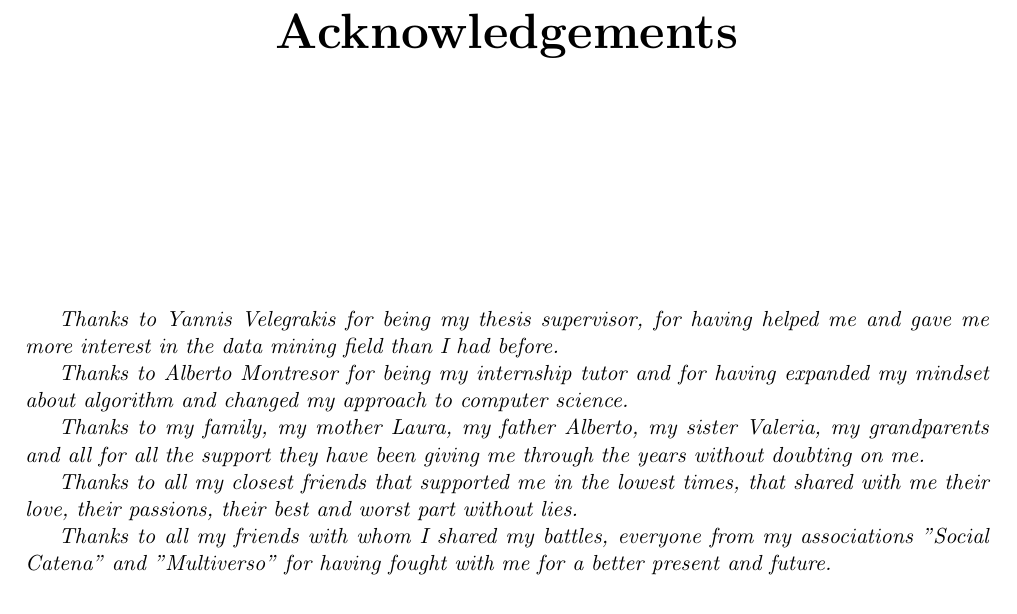
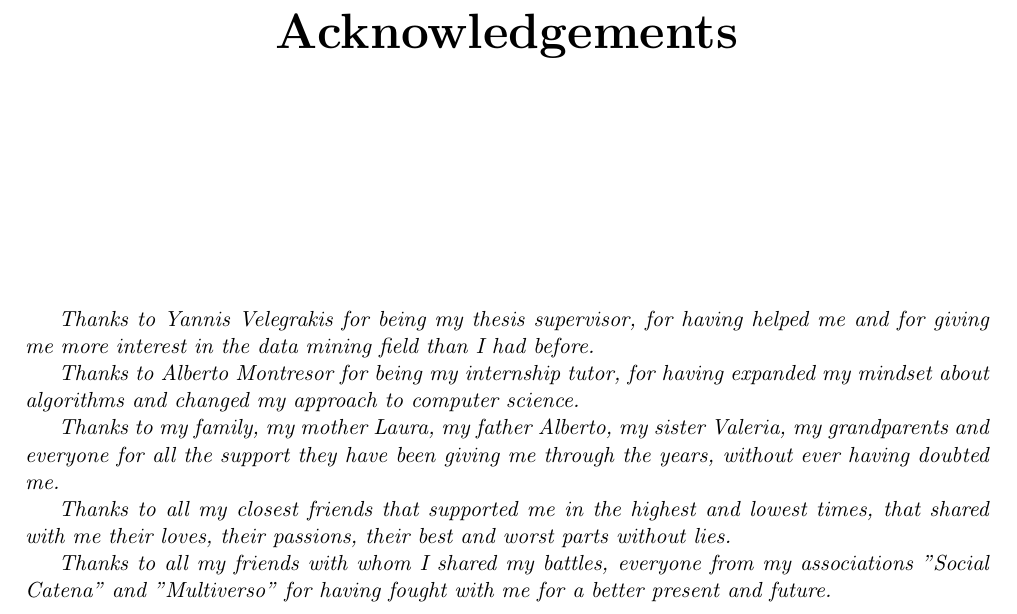
Before and after one commit to mickfenneck/cs_thesis, a LaTeX thesis (thesis.tex, which reads 00_acknowledgements.tex): part of page 2 of 30, cut so that both start at the same text. Compiled offline with pdfLaTeX.

Commit message:
last changes before sending to velegrakis

```diff
--- a/00_acknowledgements.tex
+++ b/00_acknowledgements.tex
@@ -7,16 +7,16 @@
 \vspace{4cm}
 
 
-\emph{Thanks to Yannis Velegrakis for being my thesis supervisor, for having helped me and gave me more interest in the data mining field than I had before.}
+\emph{Thanks to Yannis Velegrakis for being my thesis supervisor, for having helped me and for giving me more interest in the data mining field than I had before.}
 
 
-\emph{Thanks to Alberto Montresor for being my internship tutor and for having expanded my mindset about algorithm and changed my approach to computer science.}
+\emph{Thanks to Alberto Montresor for being my internship tutor, for having expanded my mindset about algorithms and changed my approach to computer science.}
 
 
-\emph{Thanks to my family, my mother Laura, my father Alberto, my sister Valeria, my grandparents and all for all the support they have been giving me through the years without doubting on me.}
+\emph{Thanks to my family, my mother Laura, my father Alberto, my sister Valeria, my grandparents and everyone for all the support they have been giving me through the years, without ever having doubted me.}
 
 
-\emph{Thanks to all my closest friends that supported me in the lowest times, that shared with me their love, their passions, their best and worst part without lies.}
+\emph{Thanks to all my closest friends that supported me in the highest and lowest times, that shared with me their loves, their passions, their best and worst parts without lies.}
 
 
 \emph{Thanks to all my friends with whom I shared my battles, everyone from my associations "Social Catena" and "Multiverso" for having fought with me for a better present and future.
```
Also changed, not shown: thesis.pdf.
